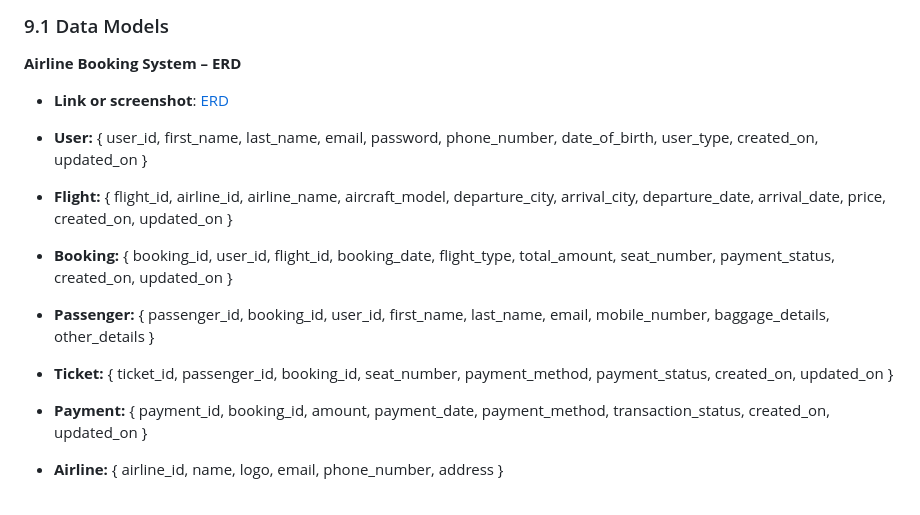
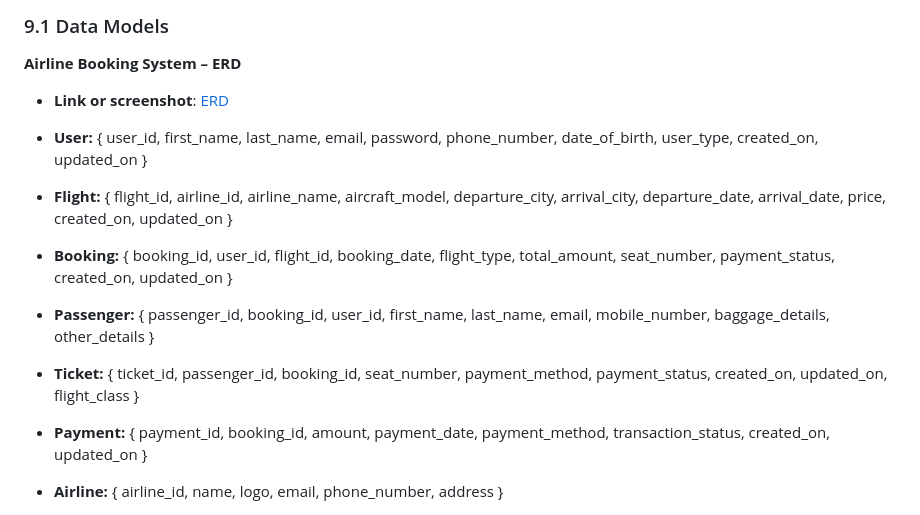
Before and after one commit to hannamaeastano/airline-booking-system, a Markdown page: README.md, the part around the change printed below. GitHub-like rendering.

```diff
--- a/README.md
+++ b/README.md
@@ -198,7 +198,7 @@
 - **Flight:** { flight_id, airline_id, airline_name, aircraft_model, departure_city, arrival_city, departure_date, arrival_date, price, created_on, updated_on }
 - **Booking:** { booking_id, user_id, flight_id, booking_date, flight_type, total_amount, seat_number, payment_status, created_on, updated_on }
 - **Passenger:** { passenger_id, booking_id, user_id, first_name, last_name, email, mobile_number, baggage_details, other_details }
-- **Ticket:** { ticket_id, passenger_id, booking_id, seat_number, payment_method, payment_status, created_on, updated_on }
+- **Ticket:** { ticket_id, passenger_id, booking_id, seat_number, payment_method, payment_status, created_on, updated_on, flight_class }
 - **Payment:** { payment_id, booking_id, amount, payment_date, payment_method, transaction_status, created_on, updated_on }
 - **Airline:** { airline_id, name, logo, email, phone_number, address }
 
```
Also changed, not shown: other parts of README.md (+1 -1 lines).
